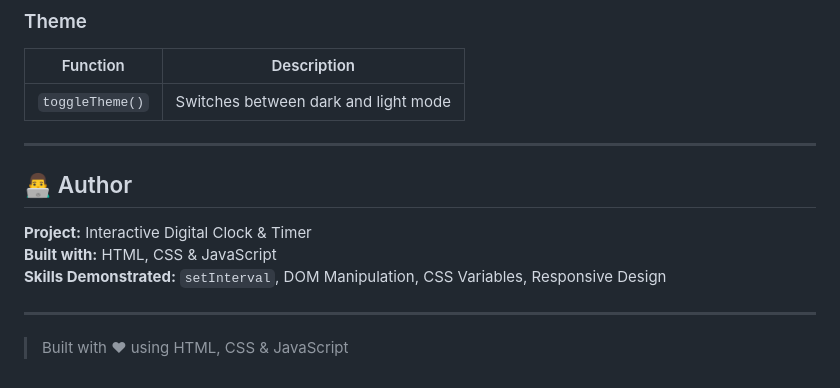
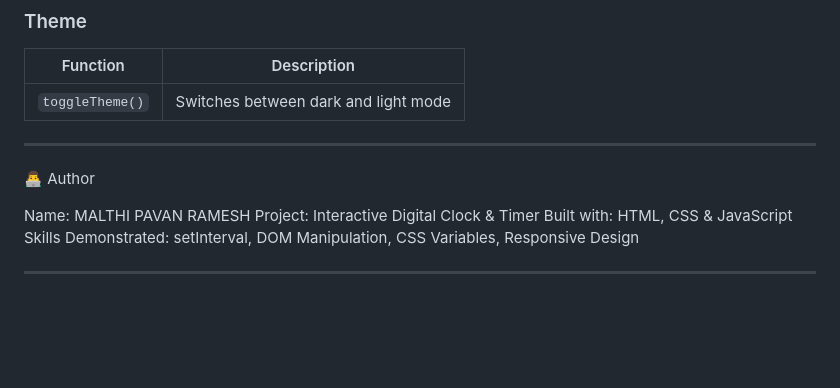
Before and after one commit to PavanRameshMalthi/DIGITAL-CLOCK-TIMER, a Markdown page: README.md, the part around the change. Drawn GitHub-style; blank space fills up the shorter version.

Commit message:
Update author section in README.md

```diff
--- a/README.md
+++ b/README.md
@@ -154,12 +154,11 @@ document.documentElement.setAttribute('data-theme', 'light');
 
 ---
 
-## 👨‍💻 Author
+👨‍💻 Author
 
-**Project:** Interactive Digital Clock & Timer
-**Built with:** HTML, CSS & JavaScript
-**Skills Demonstrated:** `setInterval`, DOM Manipulation, CSS Variables, Responsive Design
+Name: MALTHI PAVAN RAMESH
+Project: Interactive Digital Clock & Timer
+Built with: HTML, CSS & JavaScript
+Skills Demonstrated: setInterval, DOM Manipulation, CSS Variables, Responsive Design
 
 ---
-
-> Built with ♥ using HTML, CSS & JavaScript
```
